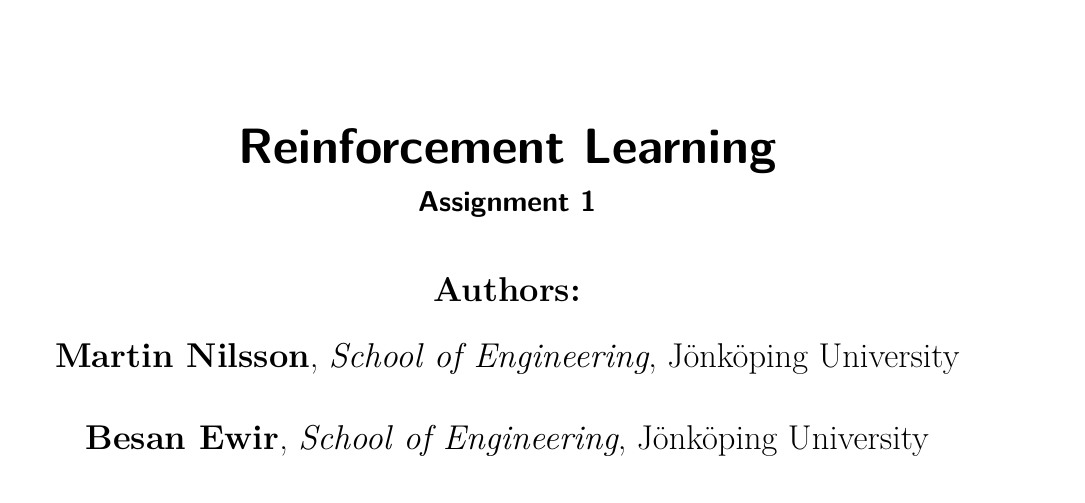
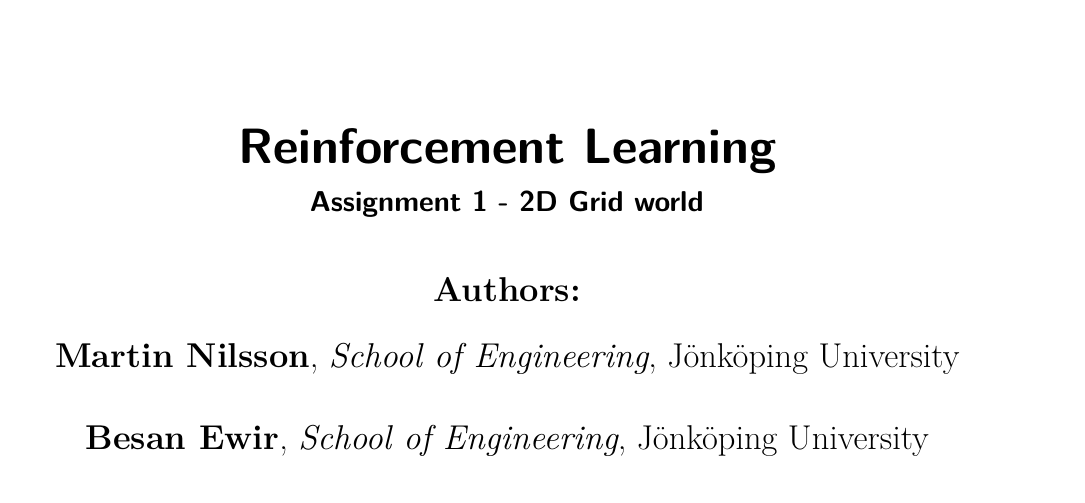
Before and after one commit to giustacchini/rl-assignment-1, a LaTeX document (docs/report/main.tex): part of page 1 of 15, cut so that both start at the same text. Compiled offline with pdfLaTeX.

Commit message:
Fixed project title

```diff
--- a/docs/report/main.tex
+++ b/docs/report/main.tex
@@ -218,7 +218,7 @@
 % %%%%%%%%%%%%%%%%%%%%%%%%%%%%%%%%%% TITLE PAGE CONFIG %%%%%%%%%%%%%%%%%%%%%%%%%%%%%%%%%% %
 
 \title{\reportname}
-\subtitle{Assignment 1}
+\subtitle{Assignment 1 - 2D Grid world}
 \author{
     \textbf{Authors:} \\
     \textbf{Martin Nilsson}, \textit{School of Engineering}, Jönköping University
```
Also changed, not shown: docs/report/main.pdf.
